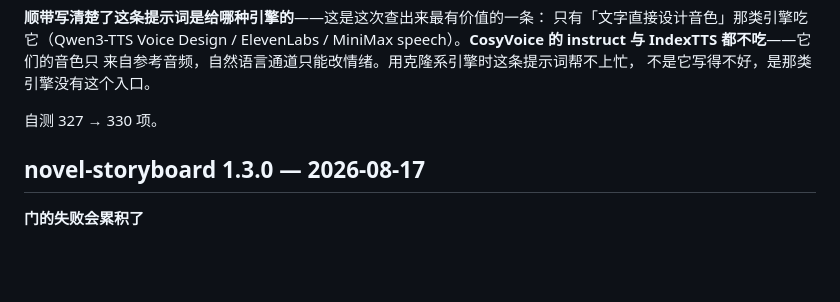
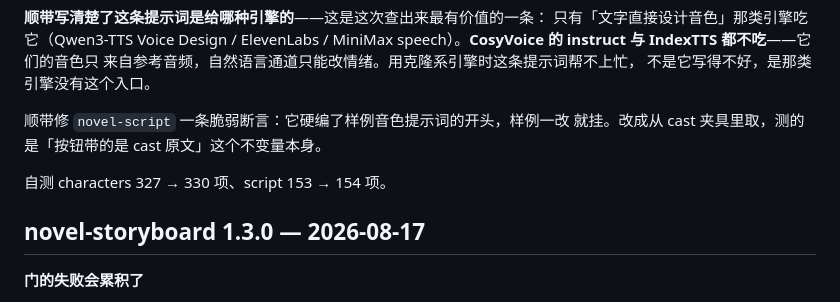
Before and after one commit to HetianVision/novel-to-short-drama, a Markdown page: CHANGELOG.md, the part around the change. GitHub-like rendering; blank space fills up the shorter version.

Commit message:
docs(CHANGELOG): 1.10.0 补上 novel-script 那条断言修复与两边的自测数

```diff
--- a/CHANGELOG.md
+++ b/CHANGELOG.md
@@ -38,7 +38,10 @@ MiniMax speech）。**CosyVoice 的 instruct 与 IndexTTS 都不吃**——它
 来自参考音频，自然语言通道只能改情绪。用克隆系引擎时这条提示词帮不上忙，
 不是它写得不好，是那类引擎没有这个入口。
 
-自测 327 → 330 项。
+顺带修 `novel-script` 一条脆弱断言：它硬编了样例音色提示词的开头，样例一改
+就挂。改成从 cast 夹具里取，测的是「按钮带的是 cast 原文」这个不变量本身。
+
+自测 characters 327 → 330 项、script 153 → 154 项。
 
 ## novel-storyboard 1.3.0 — 2026-08-17
 
```
